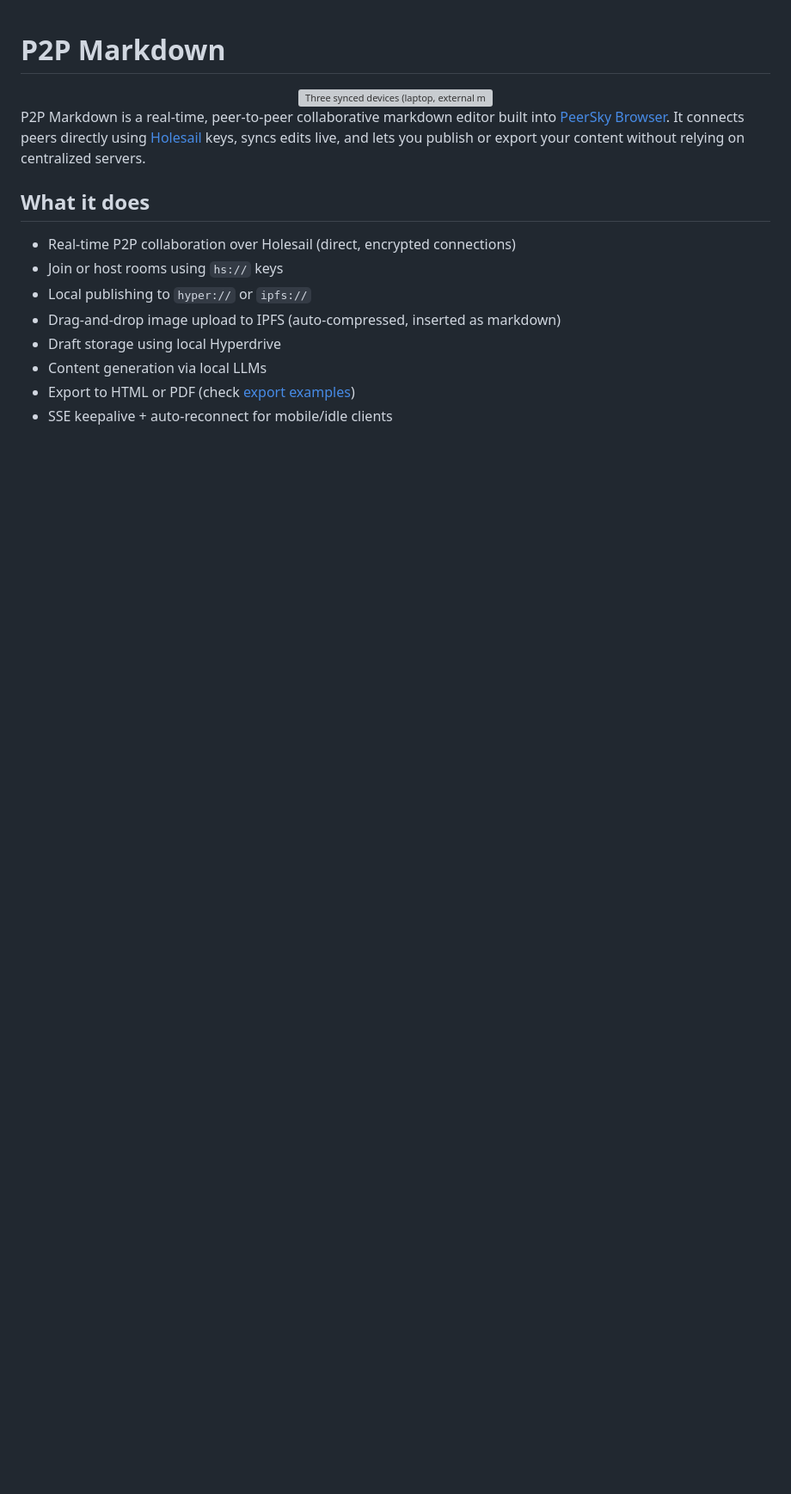
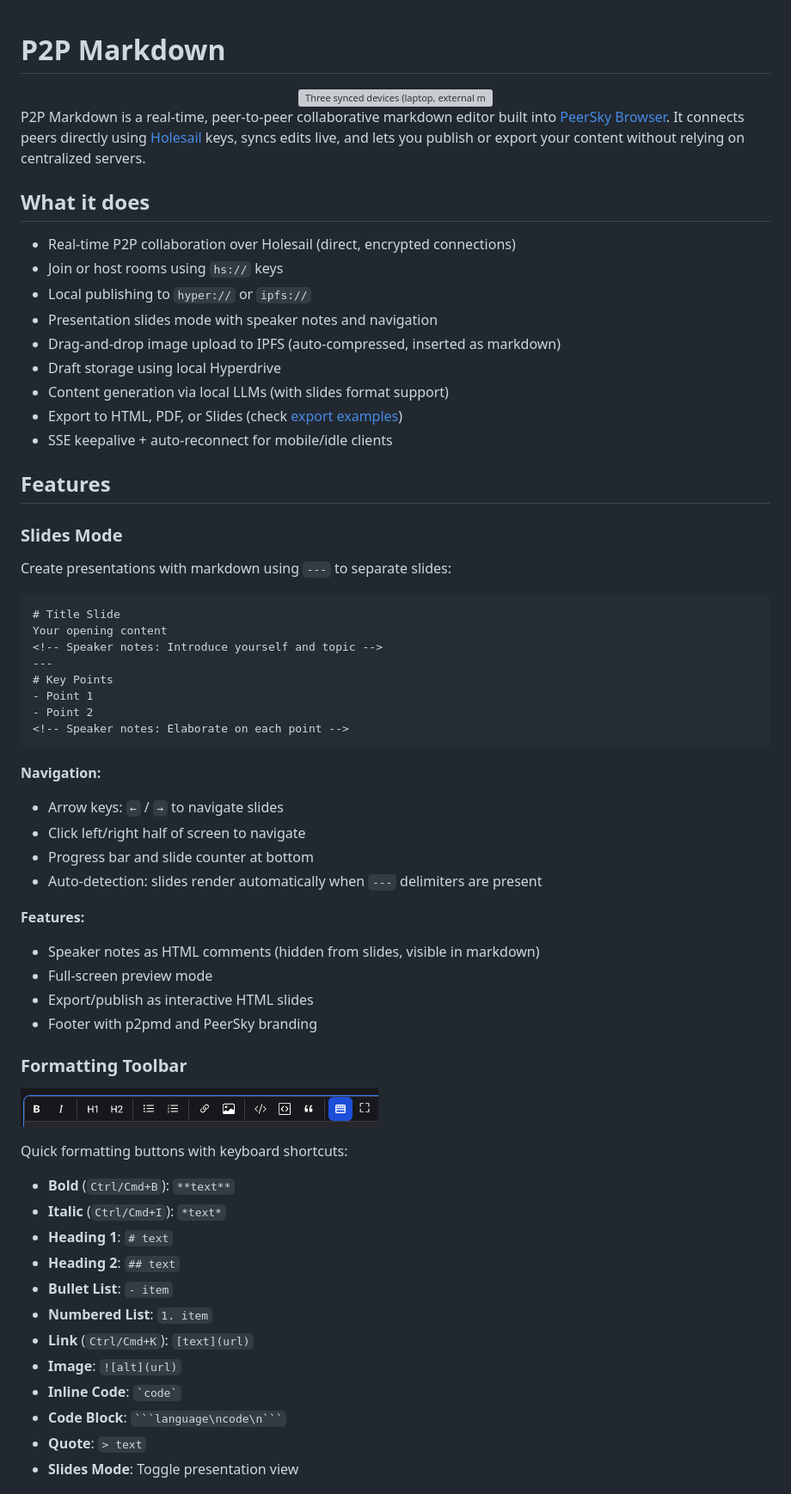
Before and after one commit to p2plabsxyz/p2pmd, a Markdown page: README.md, the part around one of its changes. Shown at 86% size. Drawn GitHub-style; pictures changed too: toolbar.png (added); blank space fills up the shorter version; grey boxes are pictures that could not be loaded.

Commit message:
feat: add presentation slides mode

````diff
--- a/README.md
+++ b/README.md
@@ -10,8 +10,55 @@ P2P Markdown is a real-time, peer-to-peer collaborative markdown editor built in
 - Real-time P2P collaboration over Holesail (direct, encrypted connections)
 - Join or host rooms using `hs://` keys
 - Local publishing to `hyper://` or `ipfs://`
+- Presentation slides mode with speaker notes and navigation
 - Drag-and-drop image upload to IPFS (auto-compressed, inserted as markdown)
 - Draft storage using local Hyperdrive
-- Content generation via local LLMs
-- Export to HTML or PDF (check [export examples](./examples))
+- Content generation via local LLMs (with slides format support)
+- Export to HTML, PDF, or Slides (check [export examples](./examples))
 - SSE keepalive + auto-reconnect for mobile/idle clients
+
+## Features
+
+### Slides Mode
+Create presentations with markdown using `---` to separate slides:
+```markdown
+# Title Slide
+Your opening content
+<!-- Speaker notes: Introduce yourself and topic -->
+---
+# Key Points
+- Point 1
+- Point 2
+<!-- Speaker notes: Elaborate on each point -->
+```
+
+**Navigation:**
+- Arrow keys: `←` / `→` to navigate slides
+- Click left/right half of screen to navigate
+- Progress bar and slide counter at bottom
+- Auto-detection: slides render automatically when `---` delimiters are present
+
+**Features:**
+- Speaker notes as HTML comments (hidden from slides, visible in markdown)
+- Full-screen preview mode
+- Export/publish as interactive HTML slides
+- Footer with p2pmd and PeerSky branding
+
+### Formatting Toolbar
+
+![Formatting toolbar](./toolbar.png)
+
+Quick formatting buttons with keyboard shortcuts:
+- **Bold** (`Ctrl/Cmd+B`): `**text**`
+- **Italic** (`Ctrl/Cmd+I`): `*text*`
+- **Heading 1**: `# text`
+- **Heading 2**: `## text`
+- **Bullet List**: `- item`
+- **Numbered List**: `1. item`
+- **Link** (`Ctrl/Cmd+K`): `[text](url)`
+- **Image**: `![alt](url)`
+- **Inline Code**: `` `code` ``
+- **Code Block**: ` ```language\ncode\n``` `
+- **Quote**: `> text`
+- **Slides Mode**: Toggle presentation view
+
````
Also changed, not shown: other parts of README.md (+3 -0 lines), 12 other files.
